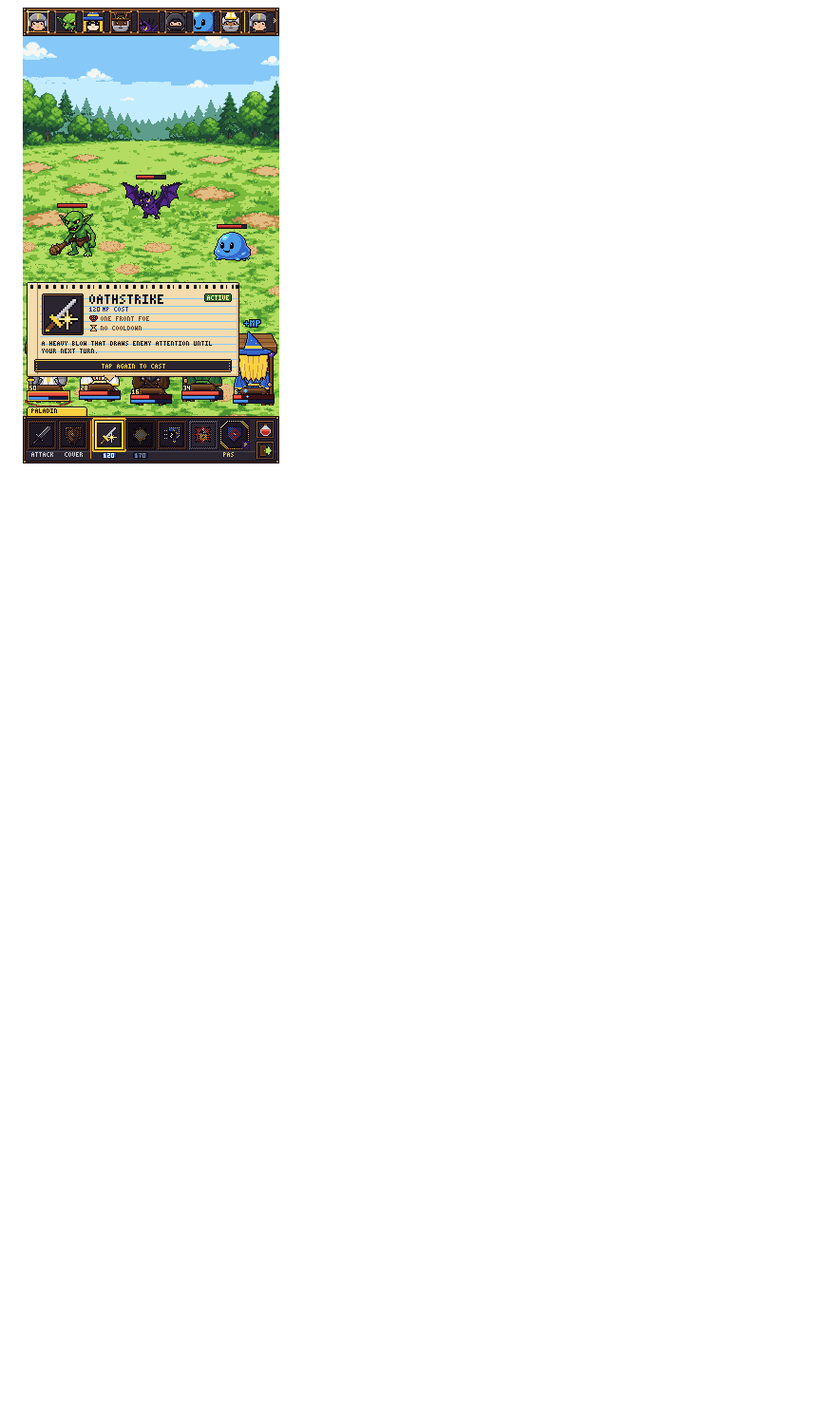
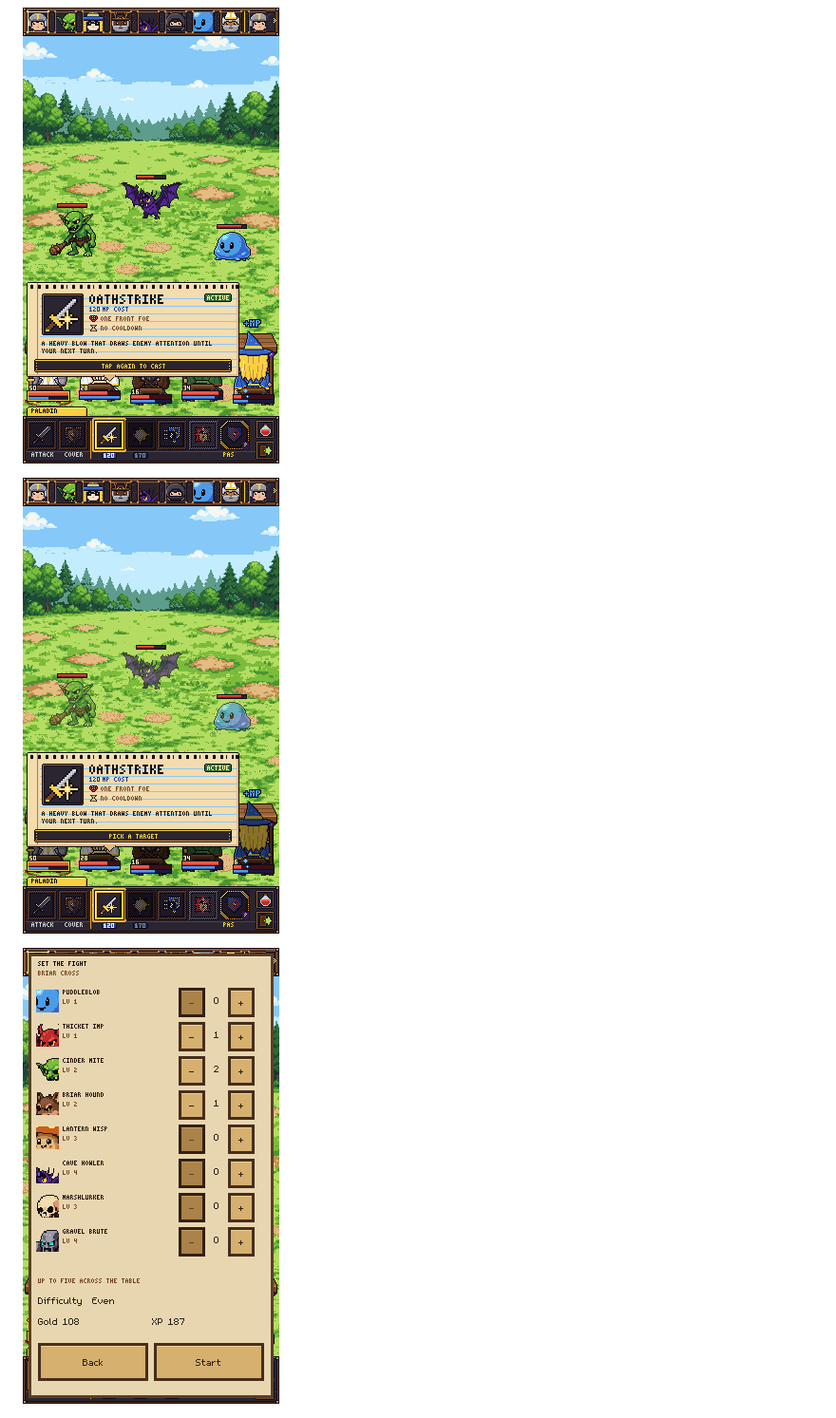
Before and after one commit to thegliffy/paladins-of-pen-and-paper, a Markdown page: README.md, the part around one of its changes. Shown at 95% size. Drawn GitHub-style; pictures changed too: docs/screenshots/builder.png (added), docs/screenshots/targeting.png (added); blank space fills up the shorter version.

```diff
--- a/README.md
+++ b/README.md
@@ -55,6 +55,10 @@ Native 270×480 captures of the production art:
 
 ![Skill list](docs/screenshots/skills.png)
 
+![Pick a target](docs/screenshots/targeting.png)
+
+![Fight builder](docs/screenshots/builder.png)
+
 ![Party panel](docs/screenshots/party.png)
 
 ## Android
```
Also changed, not shown: other parts of README.md (+4 -4 lines), 14 other files.
